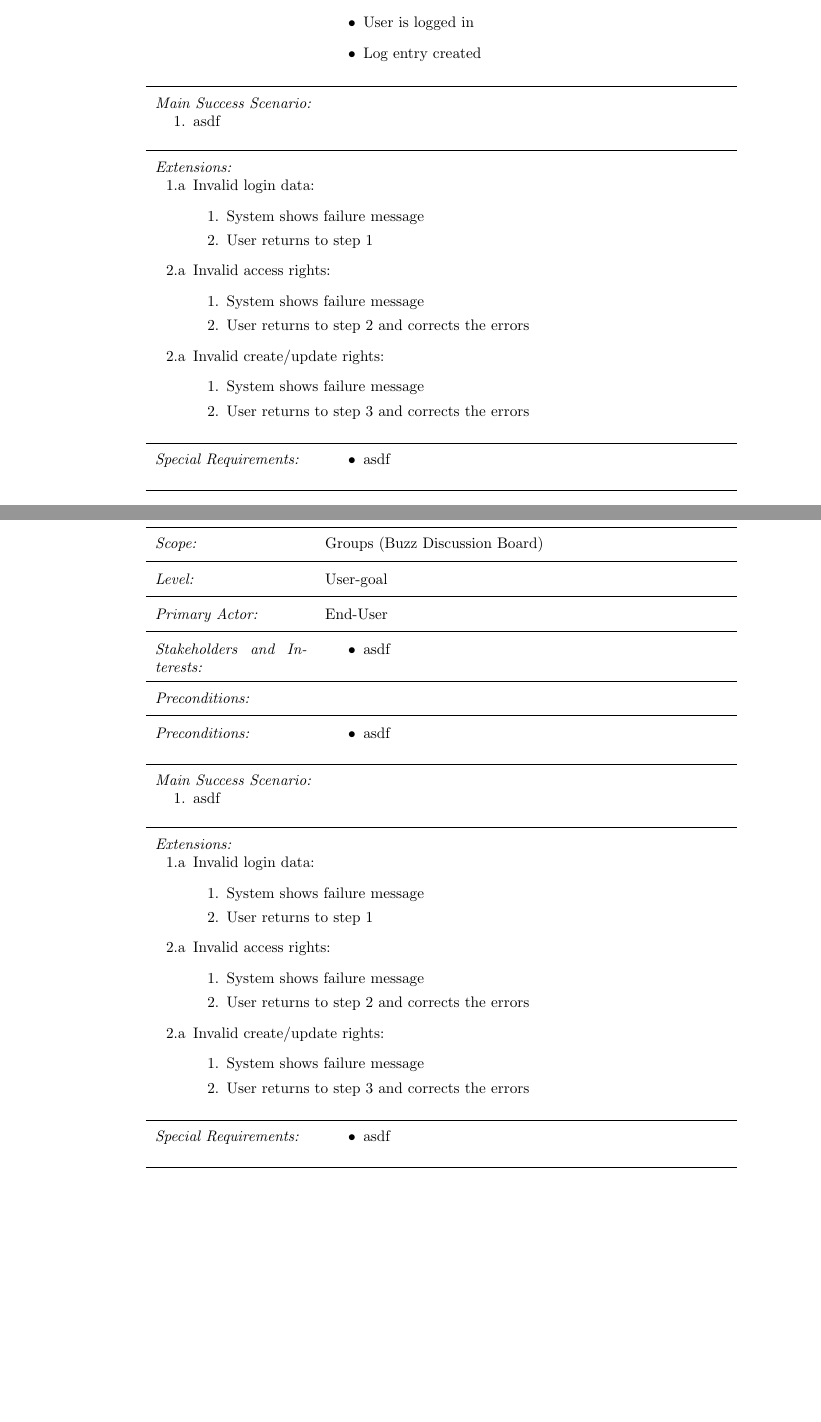
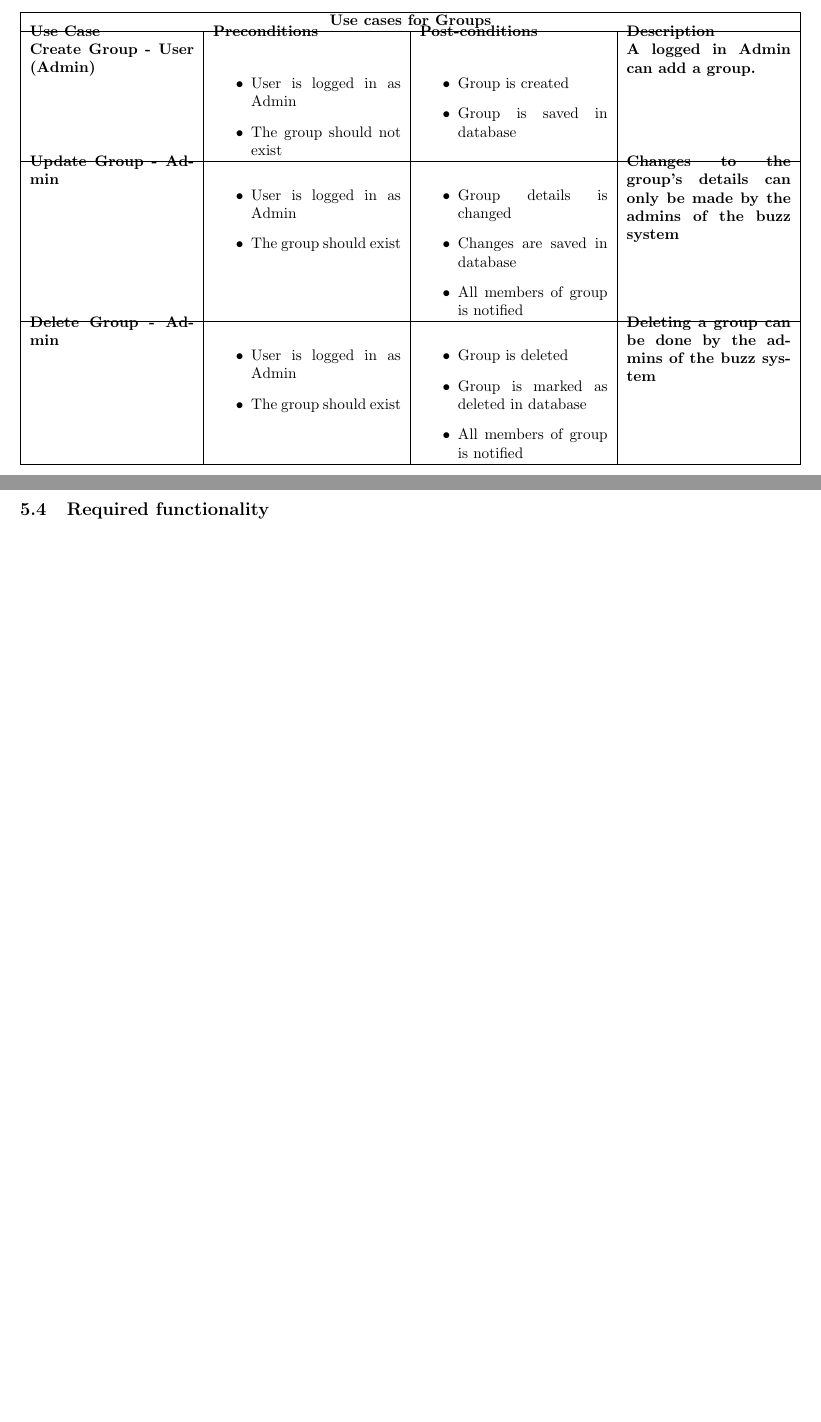
Before and after one commit to u12026442/group3b_men_at_work, a LaTeX document (document.tex): two parts of pages 6 and 7 of 8 before the commit and two parts of pages 6 and 7 of 7 after it, joined at a grey line, cut at the place of the change, the shorter picture padded with empty space. Compiled offline with pdfLaTeX.

Commit message:
Worked on template for all use cases

```diff
--- a/document.tex
+++ b/document.tex
@@ -1,11 +1,17 @@
 \documentclass[a4paper, 10pt, oneside]{article}
+\usepackage{graphicx}
+\graphicspath{ {images/} }
+
+
+\usepackage[textwidth = 200mm,margin = 15mm]{geometry}
+
+\usepackage{tabularx}
+
 
 \title{COS301: Application and Functional Requirements}
 \date{2015-02-19}
 \author{Group 3B}
 
-%include the usecases package
-\usepackage{usecases}
 
 \begin{document}
 
@@ -68 +64,0 @@ and the typical usage scenarios for the outputs of the project."}
-\additemizedfield{Stakeholders and Interests:}{
@@ -92 +64,0 @@ and the typical usage scenarios for the outputs of the project."}
-\addscenario{Main Success Scenario:}{
@@ -103,14 +64,0 @@ and the typical usage scenarios for the outputs of the project."}
-	\item[1.a] Invalid login data:
-		\begin{enumerate}
-		\item[1.] System shows failure message
-		\item[2.] User returns to step 1
-		\end{enumerate}
-	\item[2.a] Invalid access rights:
-		\begin{enumerate}
-		\item[1.] System shows failure message
-		\item[2.] User returns to step 2 and corrects the errors
-		\end{enumerate}
-	\item[2.a] Invalid create/update rights:
-		\begin{enumerate}
-		\item[1.] System shows failure message
-		\item[2.] User returns to step 3 and corrects the errors
@@ -150,133 +65,4 @@ and the typical usage scenarios for the outputs of the project."}
-\additemizedfield{Stakeholders and Interests:}{
-	\item asdf
-}
-
-\addfield{Preconditions:}{User is in LDAP and Authentication succeeds}
-
-\additemizedfield{Preconditions:}{
-	\item User session is created
-	\item User is logged in
-	\item Log entry created
-}
-%	\item User is authenticated with ldap
-%	\item User is in ldap group where they can have %access to the Buzz system
-%}
-
-%\additemizedfield{Preconditions:}{
-
-%	\item
-
-
-%}
-
-
-\addscenario{Main Success Scenario:}{
-	\item asdf
-
-}
-
-\addscenario{Extensions:}{
-	\item[1.a] Invalid login data:
-		\begin{enumerate}
-		\item[1.] System shows failure message
-		\item[2.] User returns to step 1
-		\end{enumerate}
-	\item[2.a] Invalid access rights:
-		\begin{enumerate}
-		\item[1.] System shows failure message
-		\item[2.] User returns to step 2 and corrects the errors
-		\end{enumerate}
-	\item[2.a] Invalid create/update rights:
-		\begin{enumerate}
-		\item[1.] System shows failure message
-		\item[2.] User returns to step 3 and corrects the errors
-		\end{enumerate}
-}
-
-\additemizedfield{Special Requirements:}{
-	\item asdf
-
-}
-
-%\addscenario{Technology and Data Variations List:}{
-%	\item[1a.] Alternative first action with other %technology
-%}
-
-%\addfield{Frequency of Occurrence:}{}
-
-%\addfield{Open Issues:}{}
-
-\end{usecase}
-
-\newpage
-\begin{usecase}
-
-\addtitle{Use Case 2}{Buzz Discussion Board}
-
-\addfield{Scope:}{Groups (Buzz Discussion Board)}
-
-\addfield{Level:}{User-goal}
-
-\addfield{Primary Actor:}{End-User}
-
-\additemizedfield{Stakeholders and Interests:}{
-	\item asdf
-}
-
-\addfield{Preconditions:}{}
-
-\additemizedfield{Preconditions:}{
-	\item asdf
-}
-%	\item User is authenticated with ldap
-%	\item User is in ldap group where they can have %access to the Buzz system
-%}
-
-%\additemizedfield{Preconditions:}{
-
-%	\item
-
-
-%}
-
-
-\addscenario{Main Success Scenario:}{
-	\item asdf
-
-}
-
-\addscenario{Extensions:}{
-	\item[1.a] Invalid login data:
-		\begin{enumerate}
-		\item[1.] System shows failure message
-		\item[2.] User returns to step 1
-		\end{enumerate}
-	\item[2.a] Invalid access rights:
-		\begin{enumerate}
-		\item[1.] System shows failure message
-		\item[2.] User returns to step 2 and corrects the errors
-		\end{enumerate}
-	\item[2.a] Invalid create/update rights:
-		\begin{enumerate}
-		\item[1.] System shows failure message
-		\item[2.] User returns to step 3 and corrects the errors
-		\end{enumerate}
-}
-
-\additemizedfield{Special Requirements:}{
-	\item asdf
-
-}
-
-%\addscenario{Technology and Data Variations List:}{
-%	\item[1a.] Alternative first action with other %technology
-%}
-
-%\addfield{Frequency of Occurrence:}{}
-
-%\addfield{Open Issues:}{}
-
-\end{usecase}
+\include{groups}
 
 \newpage
 \subsection{Required functionality}
```
Also changed, not shown: groups.tex (+4 -18 lines), document.tex (75 more changed lines).
